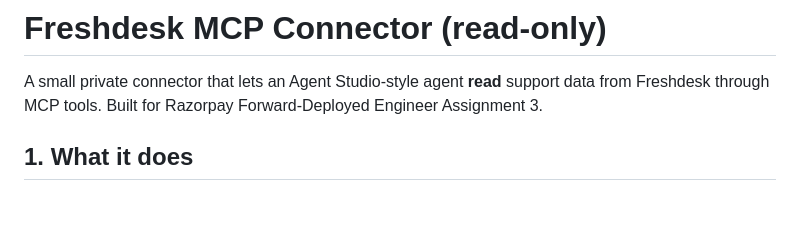
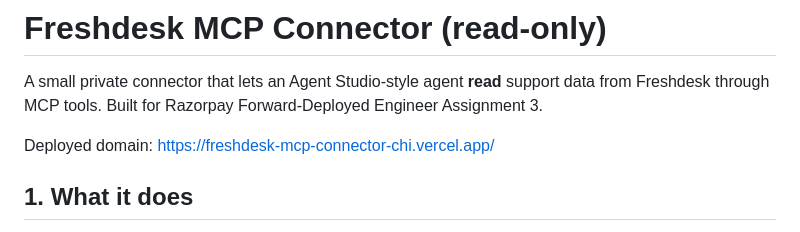
Before and after one commit to Hemanth0508/freshdesk-mcp-connector, a Markdown page: README.md, the part around the change. Rendered like a GitHub page; blank space fills up the shorter version.

Commit message:
README updated with deployed link

```diff
--- a/README.md
+++ b/README.md
@@ -1,6 +1,8 @@
 # Freshdesk MCP Connector (read-only)
 
 A small private connector that lets an Agent Studio-style agent **read** support data from Freshdesk through MCP tools. Built for Razorpay Forward-Deployed Engineer Assignment 3.
+
+Deployed domain: https://freshdesk-mcp-connector-chi.vercel.app/
 
 ## 1. What it does
 Authenticates to Freshdesk with an API key and exposes six read-only MCP tools: list/get/search for tickets, and list/get/search for contacts. It handles HTTP 429 (honoring `Retry-After`), auth errors, not-found, timeouts and 5xx failures, and returns errors an agent can act on. It issues `GET` requests only.
```
